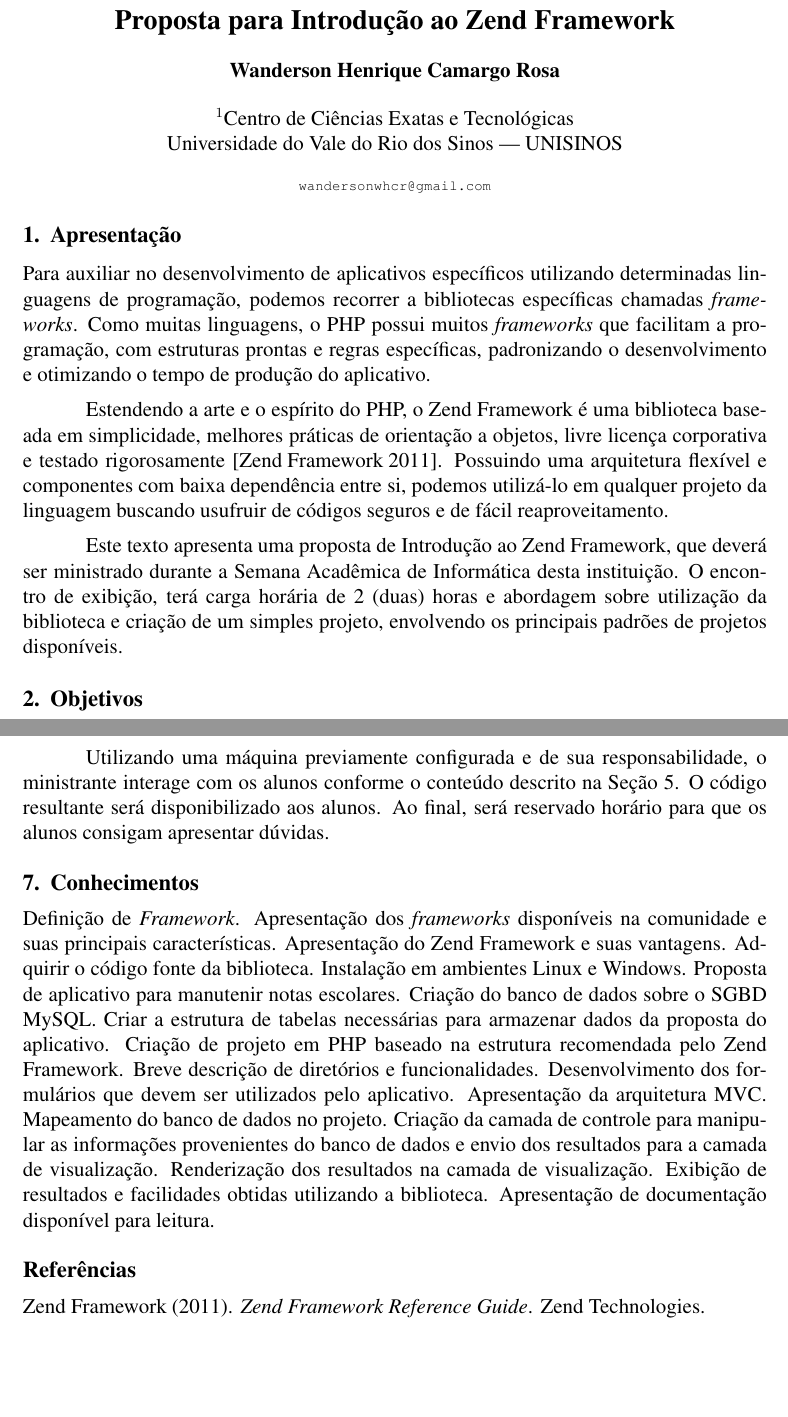
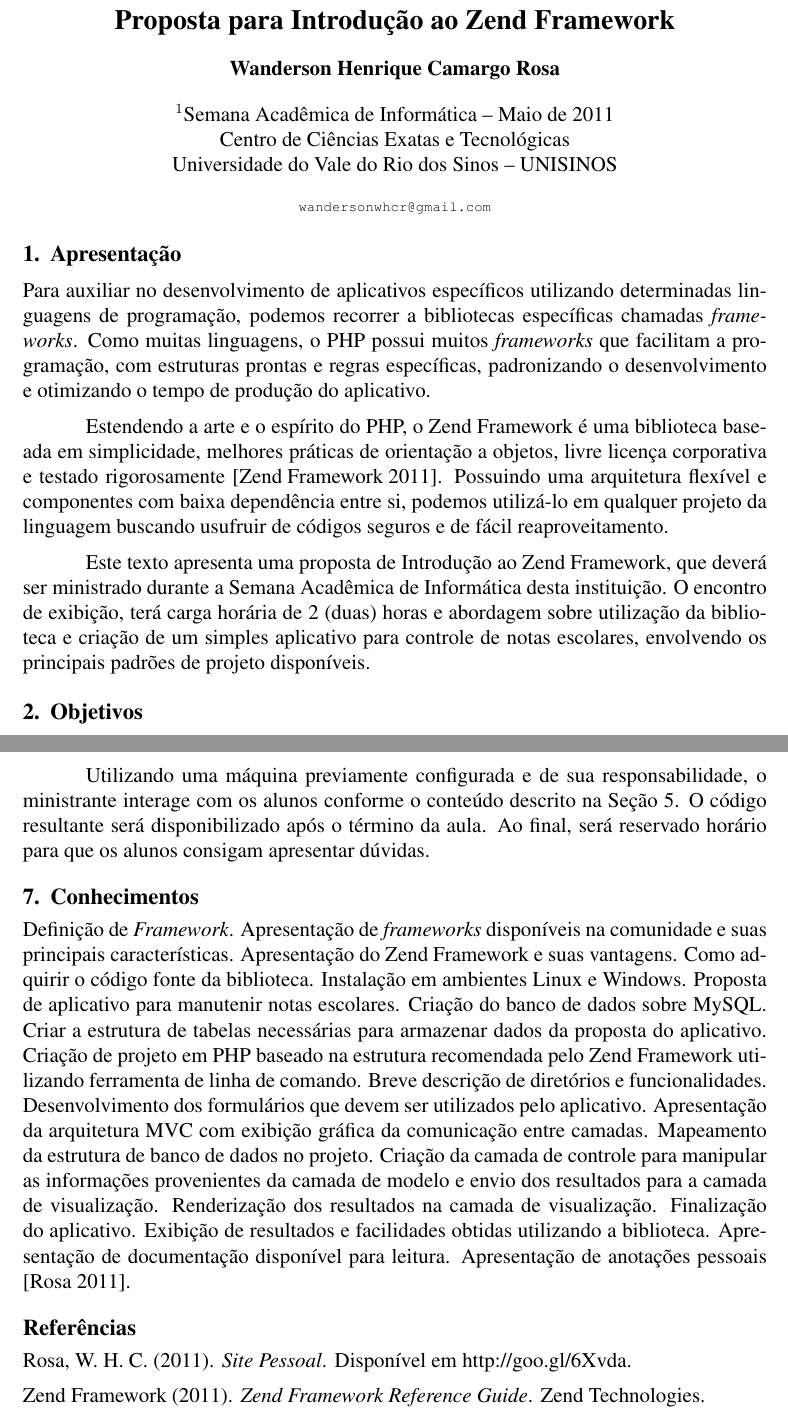
Before and after one commit to googlecode-mirror/wanderson, a LaTeX document (20111/zend-proposta/document.tex): two parts of pages 1 and 2 of 2, joined at a grey line, cut so that both start at the same text, the shorter picture padded with empty space. Compiled offline with pdfLaTeX.

Commit message:
Algumas modificações e complementação da dados, finalizando a proposta.

```diff
--- a/20111/zend-proposta/document.tex
+++ b/20111/zend-proposta/document.tex
@@ -12,8 +12,9 @@
 % Informações Pessoais ---------------------------------------------------------
 \title{Proposta para Introdução ao Zend Framework}
 \author{Wanderson Henrique Camargo Rosa}
-\address{Centro de Ciências Exatas e Tecnológicas\\Universidade do Vale do Rio
-dos Sinos --- UNISINOS\email{wandersonwhcr@gmail.com}}
+\address{Semana Acadêmica de Informática -- Maio de 2011\\Centro de Ciências
+Exatas e Tecnológicas\\Universidade do Vale do Rio dos Sinos -- UNISINOS
+\email{wandersonwhcr@gmail.com}}
 
 % Documento --------------------------------------------------------------------
 \begin{document}
@@ -42,8 +43,8 @@
 Este texto apresenta uma proposta de Introdução ao Zend Framework, que deverá
 ser ministrado durante a Semana Acadêmica de Informática desta instituição. O
 encontro de exibição, terá carga horária de 2 (duas) horas e abordagem sobre
-utilização da biblioteca e criação de um simples projeto, envolvendo os
-principais padrões de projetos disponíveis.
+utilização da biblioteca e criação de um simples aplicativo para controle de
+notas escolares, envolvendo os principais padrões de projeto disponíveis.
 
 % Objetivos --------------------------------------------------------------------
 \section{Objetivos}
@@ -108,28 +109,30 @@
 
 Utilizando uma máquina previamente configurada e de sua responsabilidade, o
 ministrante interage com os alunos conforme o conteúdo descrito na Seção
-\ref{sec:conteudo-programatico}. O código resultante será disponibilizado aos
-alunos. Ao final, será reservado horário para que os alunos consigam apresentar
-dúvidas.
+\ref{sec:conteudo-programatico}. O código resultante será disponibilizado após
+o término da aula. Ao final, será reservado horário para que os alunos consigam
+apresentar dúvidas.
 
 % Conhecimentos ----------------------------------------------------------------
 \section{Conhecimentos}
 \label{sec:conhecimentos}
 
-Definição de \emph{Framework}. Apresentação dos \emph{frameworks} disponíveis na
+Definição de \emph{Framework}. Apresentação de \emph{frameworks} disponíveis na
 comunidade e suas principais características. Apresentação do Zend Framework e
-suas vantagens. Adquirir o código fonte da biblioteca. Instalação em ambientes
-Linux e Windows. Proposta de aplicativo para manutenir notas escolares. Criação
-do banco de dados sobre o SGBD MySQL. Criar a estrutura de tabelas necessárias
+suas vantagens. Como adquirir o código fonte da biblioteca. Instalação em
+ambientes Linux e Windows. Proposta de aplicativo para manutenir notas escolares. Criação
+do banco de dados sobre MySQL. Criar a estrutura de tabelas necessárias
 para armazenar dados da proposta do aplicativo. Criação de projeto em PHP
-baseado na estrutura recomendada pelo Zend Framework. Breve descrição de
-diretórios e funcionalidades. Desenvolvimento dos formulários que devem ser
-utilizados pelo aplicativo. Apresentação da arquitetura MVC. Mapeamento do banco
-de dados no projeto. Criação da camada de controle para manipular as informações
-provenientes do banco de dados e envio dos resultados para a camada de
-visualização. Renderização dos resultados na camada de visualização.
-Exibição de resultados e facilidades obtidas utilizando a biblioteca.
-Apresentação de documentação disponível para leitura.
+baseado na estrutura recomendada pelo Zend Framework utilizando ferramenta de
+linha de comando. Breve descrição de diretórios e funcionalidades.
+Desenvolvimento dos formulários que devem ser utilizados pelo aplicativo.
+Apresentação da arquitetura MVC com exibição gráfica da comunicação entre
+camadas. Mapeamento da estrutura de banco de dados no projeto. Criação da camada
+de controle para manipular as informações provenientes da camada de modelo e
+envio dos resultados para a camada de visualização. Renderização dos resultados
+na camada de visualização. Finalização do aplicativo. Exibição de resultados e
+facilidades obtidas utilizando a biblioteca. Apresentação de documentação
+disponível para leitura. Apresentação de anotações pessoais \cite{wanderson}.
 
 % Bibliografia -----------------------------------------------------------------
 \bibliographystyle{sbc}
```
Also changed, not shown: 20111/zend-proposta/document.bib (+6 -0 lines).
